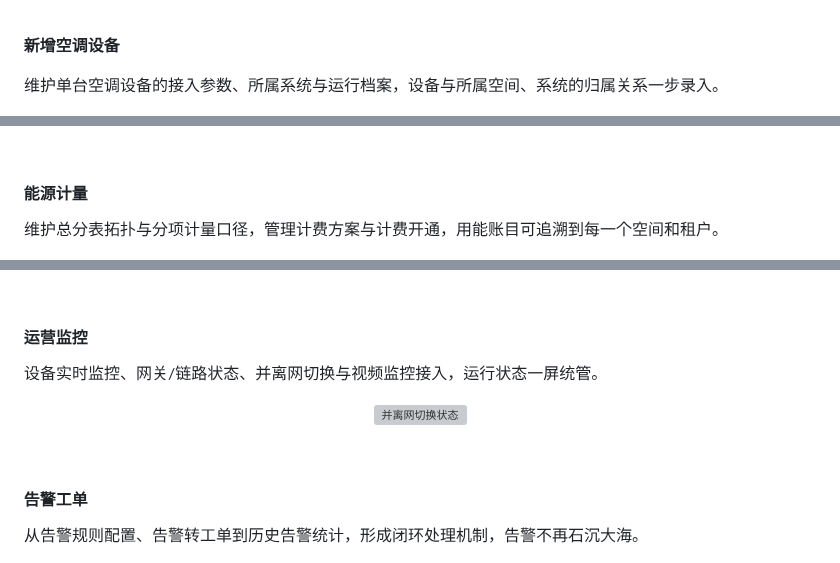
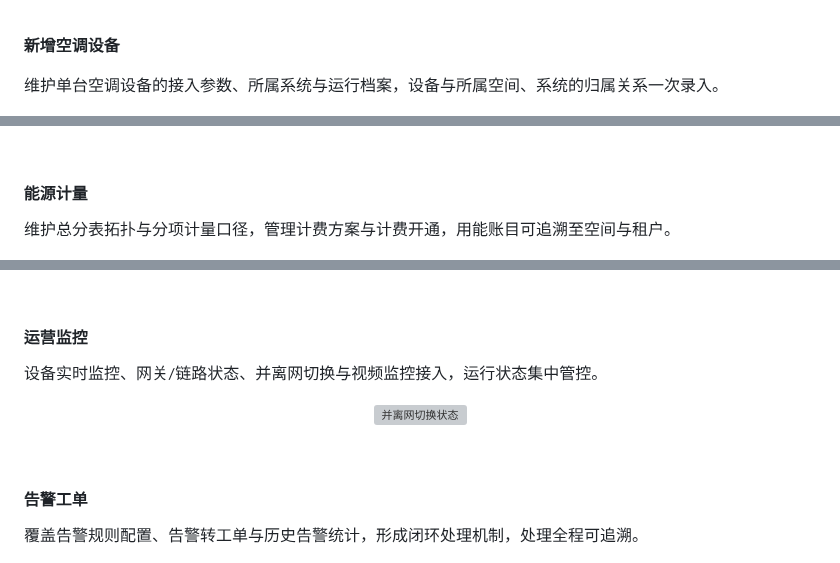
Before and after one commit to leonlabs-dev/SystemPro, a Markdown page: README.md, 3 parts joined by grey strips. Drawn GitHub-style; grey boxes are pictures that could not be loaded.

```diff
--- a/README.md
+++ b/README.md
@@ -91,7 +91,7 @@ systemPro 是一套面向光储充（光伏 · 储能 · 充电）行业的 IoT
 
 **新增空调设备**
 
-维护单台空调设备的接入参数、所属系统与运行档案，设备与所属空间、系统的归属关系一步录入。
+维护单台空调设备的接入参数、所属系统与运行档案，设备与所属空间、系统的归属关系一次录入。
 
 <p align="center">
   <img src="./assets/screenshots/新增空调2.png" width="760" alt="新增空调设备" />
@@ -131,7 +131,7 @@ systemPro 是一套面向光储充（光伏 · 储能 · 充电）行业的 IoT
 
 #### 能源计量
 
-维护总分表拓扑与分项计量口径，管理计费方案与计费开通，用能账目可追溯到每一个空间和租户。
+维护总分表拓扑与分项计量口径，管理计费方案与计费开通，用能账目可追溯至空间与租户。
 
 <p align="center">
   <img src="./assets/screenshots/计费开通.png" width="760" alt="计费开通" />
@@ -141,7 +141,7 @@ systemPro 是一套面向光储充（光伏 · 储能 · 充电）行业的 IoT
 
 #### 运营监控
 
-设备实时监控、网关/链路状态、并离网切换与视频监控接入，运行状态一屏统管。
+设备实时监控、网关/链路状态、并离网切换与视频监控接入，运行状态集中管控。
 
 <p align="center">
   <img src="./assets/screenshots/并离网切换状态.png" width="760" alt="并离网切换状态" />
@@ -151,7 +151,7 @@ systemPro 是一套面向光储充（光伏 · 储能 · 充电）行业的 IoT
 
 #### 告警工单
 
-从告警规则配置、告警转工单到历史告警统计，形成闭环处理机制，告警不再石沉大海。
+覆盖告警规则配置、告警转工单与历史告警统计，形成闭环处理机制，处理全程可追溯。
 
 <p align="center">
   <img src="./assets/screenshots/告警.png" width="760" alt="历史告警统计" />
```
Also changed, not shown: other parts of README.md (+18 -18 lines), assets/screenshots/照明设备.png (added).
